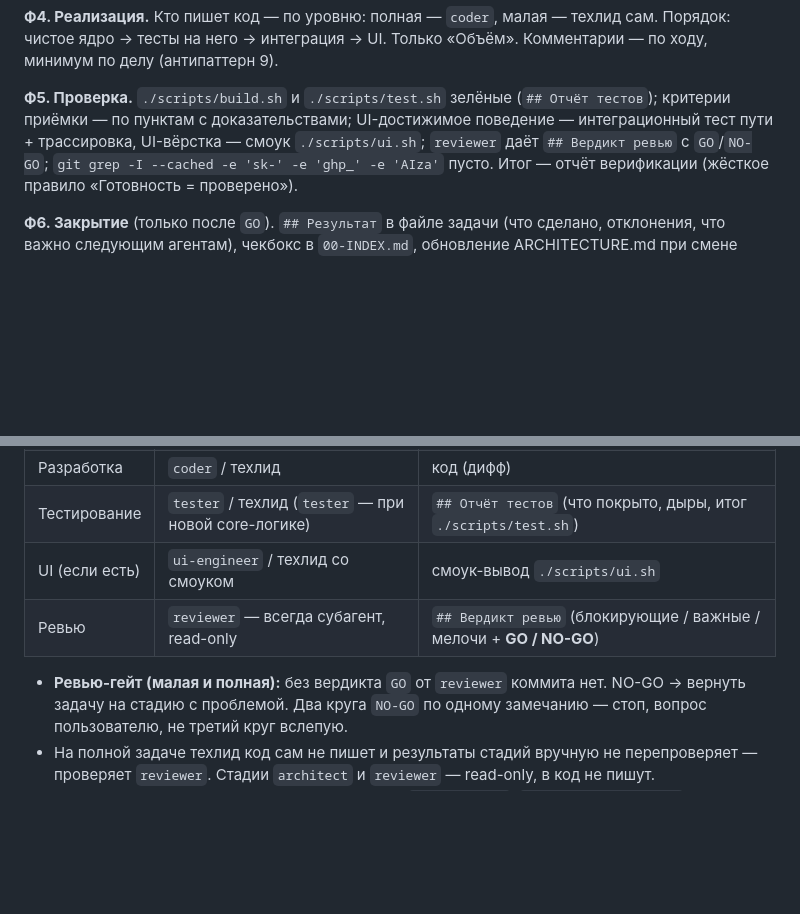
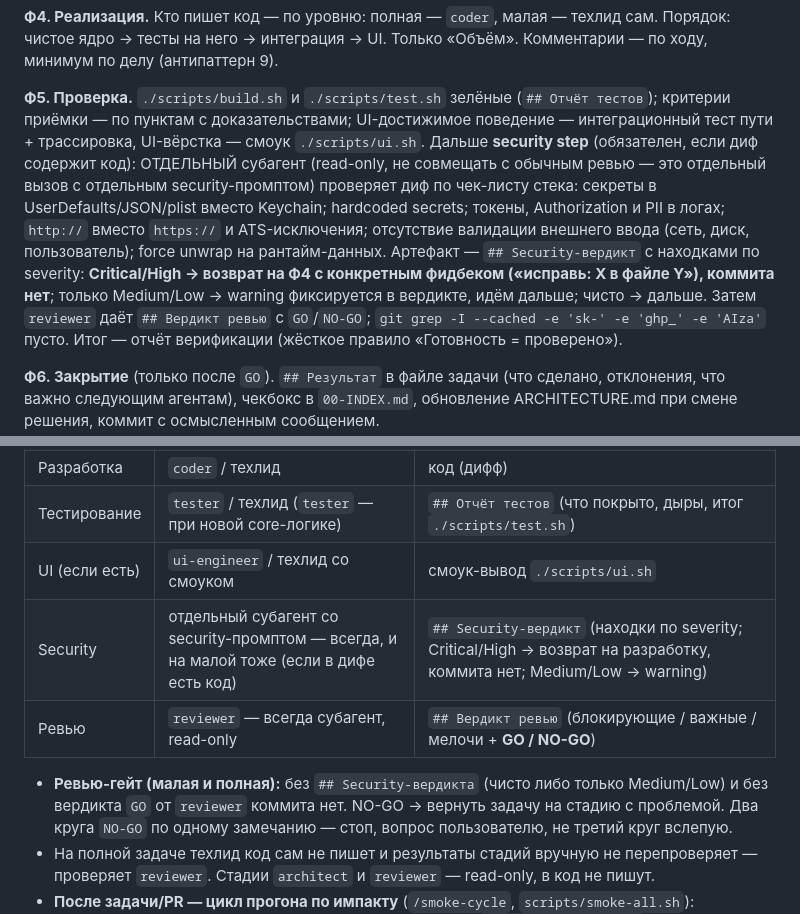
Before and after one commit to Ra53n/Second-Brain-App, a Markdown page: CLAUDE.md, 2 parts joined by grey strips. Rendered like a GitHub page; blank space fills up the shorter version.

```diff
--- a/CLAUDE.md
+++ b/CLAUDE.md
@@ -219,7 +219,16 @@ FSM; на старте зависшие `running` → `paused`; resume идем
 
 **Ф5. Проверка.** `./scripts/build.sh` и `./scripts/test.sh` зелёные (`## Отчёт тестов`);
 критерии приёмки — по пунктам с доказательствами; UI-достижимое поведение —
-интеграционный тест пути + трассировка, UI-вёрстка — смоук `./scripts/ui.sh`; `reviewer`
+интеграционный тест пути + трассировка, UI-вёрстка — смоук `./scripts/ui.sh`.
+Дальше **security step** (обязателен, если диф содержит код): ОТДЕЛЬНЫЙ субагент
+(read-only, не совмещать с обычным ревью — это отдельный вызов с отдельным
+security-промптом) проверяет диф по чек-листу стека: секреты в
+UserDefaults/JSON/plist вместо Keychain; hardcoded secrets; токены, Authorization
+и PII в логах; `http://` вместо `https://` и ATS-исключения; отсутствие валидации
+внешнего ввода (сеть, диск, пользователь); force unwrap на рантайм-данных. Артефакт —
+`## Security-вердикт` с находками по severity: **Critical/High → возврат на Ф4 с
+конкретным фидбеком («исправь: X в файле Y»), коммита нет**; только Medium/Low →
+warning фиксируется в вердикте, идём дальше; чисто → дальше. Затем `reviewer`
 даёт `## Вердикт ревью` с `GO`/`NO-GO`; `git grep -I --cached -e 'sk-' -e 'ghp_' -e 'AIza'`
 пусто. Итог — отчёт верификации (жёсткое правило «Готовность = проверено»).
 
@@ -265,9 +274,11 @@ ARCHITECTURE.md при смене решения, коммит с осмысле
 | Разработка | `coder` / техлид | код (дифф) |
 | Тестирование | `tester` / техлид (`tester` — при новой core-логике) | `## Отчёт тестов` (что покрыто, дыры, итог `./scripts/test.sh`) |
 | UI (если есть) | `ui-engineer` / техлид со смоуком | смоук-вывод `./scripts/ui.sh` |
+| Security | отдельный субагент со security-промптом — всегда, и на малой тоже (если в дифе есть код) | `## Security-вердикт` (находки по severity; Critical/High → возврат на разработку, коммита нет; Medium/Low → warning) |
 | Ревью | `reviewer` — всегда субагент, read-only | `## Вердикт ревью` (блокирующие / важные / мелочи + **GO / NO-GO**) |
 
-- **Ревью-гейт (малая и полная):** без вердикта `GO` от `reviewer` коммита нет. NO-GO →
+- **Ревью-гейт (малая и полная):** без `## Security-вердикта` (чисто либо только
+  Medium/Low) и без вердикта `GO` от `reviewer` коммита нет. NO-GO →
   вернуть задачу на стадию с проблемой. Два круга `NO-GO` по одному замечанию — стоп,
   вопрос пользователю, не третий круг вслепую.
 - На полной задаче техлид код сам не пишет и результаты стадий вручную не перепроверяет —
```
Also changed, not shown: secure-loop/PROMPTS.md (deleted, +0 -37 lines), tasks/104-security-step-loop.md (+7 -6 lines).
